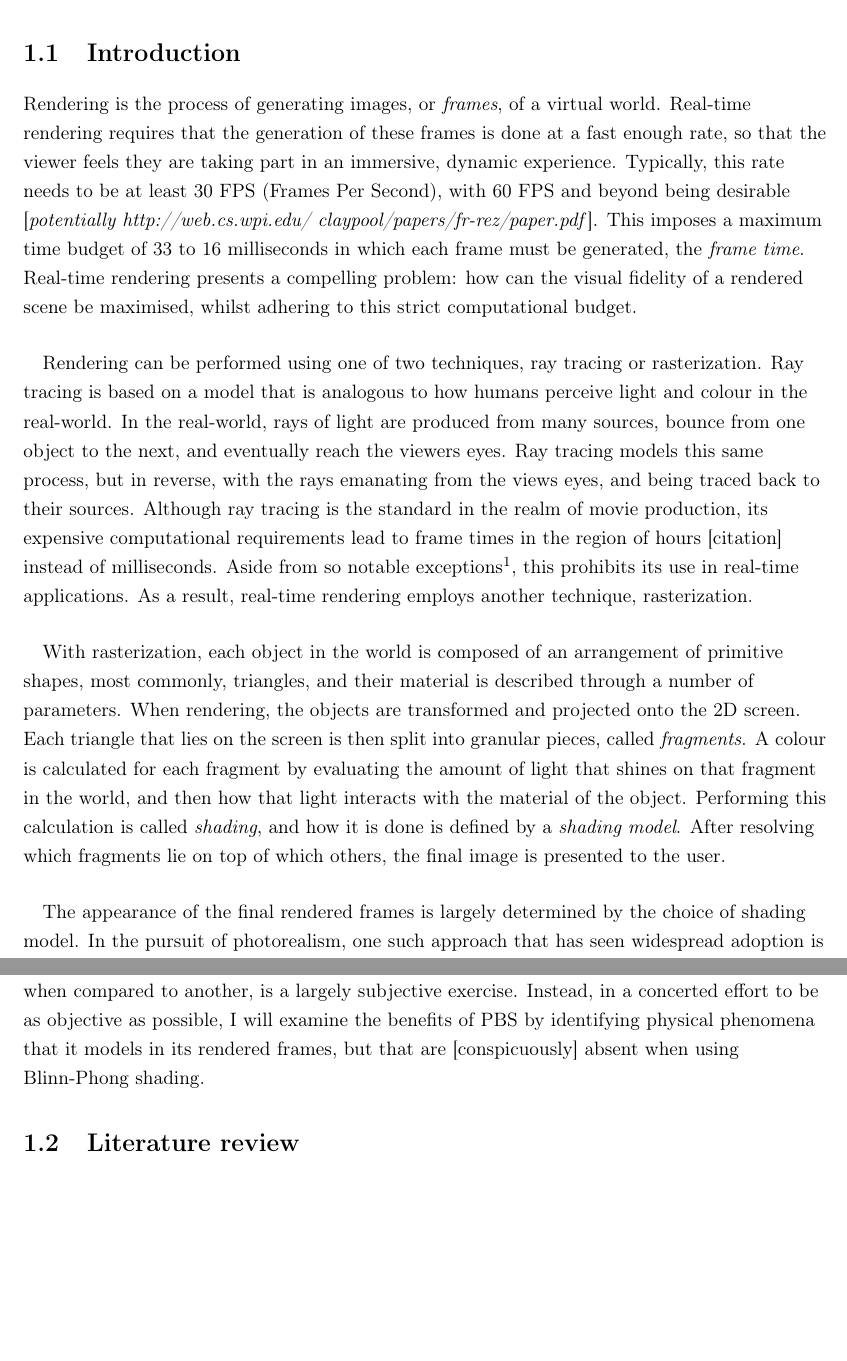
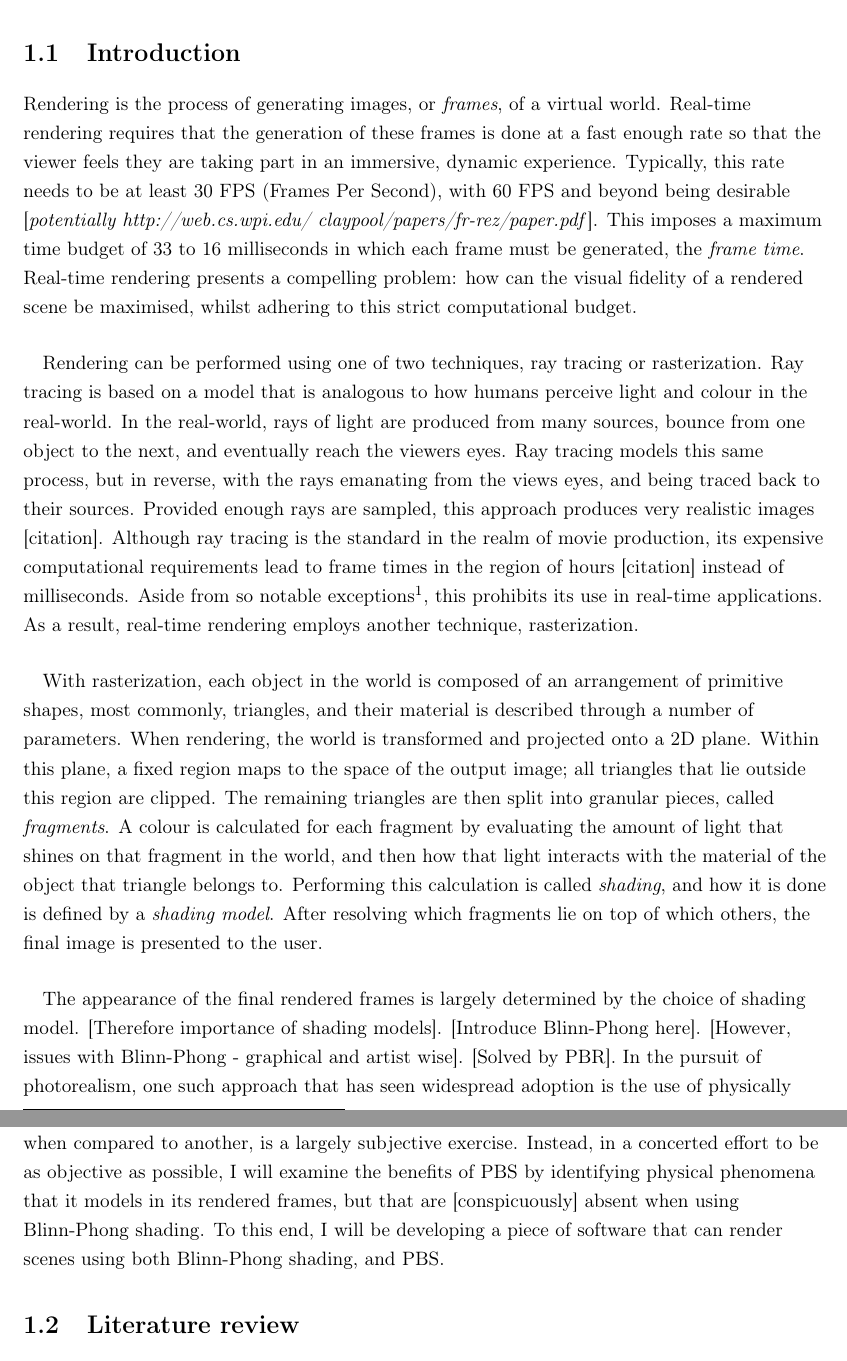
Before and after one commit to ej20002015/Final-Report-Write-Up, a LaTeX thesis (finalReport.tex, which reads chapters/chapter1.tex, config.tex): two parts of pages 6 and 7 of 13, joined at a grey line, cut so that both start at the same text, the shorter picture padded with empty space. Compiled offline with pdfLaTeX.

Commit message:
Slightly improved the first 3 paragraphs and added some notes for improving the rest of the introduction

```diff
--- a/chapters/chapter1.tex
+++ b/chapters/chapter1.tex
@@ -9,19 +9,19 @@
 % so many layers of section structure.
 \section{Introduction}
 
-Rendering is the process of generating images, or \textit{frames}, of a virtual world. Real-time rendering requires that the generation of these frames is done at a fast enough rate, so that the viewer feels they are taking part in an immersive, dynamic experience. Typically, this rate needs to be at least 30 FPS (Frames Per Second), with 60 FPS and beyond being desirable [\textit{potentially http://web.cs.wpi.edu/~claypool/papers/fr-rez/paper.pdf}]. This imposes a maximum time budget of 33 to 16 milliseconds in which each frame must be generated, the \textit{frame time}. Real-time rendering presents a compelling problem: how can the visual fidelity of a rendered scene be maximised, whilst adhering to this strict computational budget.
+Rendering is the process of generating images, or \textit{frames}, of a virtual world. Real-time rendering requires that the generation of these frames is done at a fast enough rate so that the viewer feels they are taking part in an immersive, dynamic experience. Typically, this rate needs to be at least 30 FPS (Frames Per Second), with 60 FPS and beyond being desirable [\textit{potentially http://web.cs.wpi.edu/~claypool/papers/fr-rez/paper.pdf}]. This imposes a maximum time budget of 33 to 16 milliseconds in which each frame must be generated, the \textit{frame time}. Real-time rendering presents a compelling problem: how can the visual fidelity of a rendered scene be maximised, whilst adhering to this strict computational budget.
 
-\paragraph{}Rendering can be performed using one of two techniques, ray tracing or rasterization. Ray tracing is based on a model that is analogous to how humans perceive light and colour in the real-world. In the real-world, rays of light are produced from many sources, bounce from one object to the next, and eventually reach the viewers eyes. Ray tracing models this same process, but in reverse, with the rays emanating from the views eyes, and being traced back to their sources. Although ray tracing is the standard in the realm of movie production, its expensive computational requirements lead to frame times in the region of hours [citation] instead of milliseconds. Aside from so notable exceptions\footnote{With the introduction of hardware accelerated ray tracing on consumer GPUs [citation], the use of ray tracing to render specific visual phenomena, such as shadows and reflections, has seen use in modern games [citation].}, this prohibits its use in real-time applications. As a result, real-time rendering employs another technique, rasterization.
+\paragraph{}Rendering can be performed using one of two techniques, ray tracing or rasterization. Ray tracing is based on a model that is analogous to how humans perceive light and colour in the real-world. In the real-world, rays of light are produced from many sources, bounce from one object to the next, and eventually reach the viewers eyes. Ray tracing models this same process, but in reverse, with the rays emanating from the views eyes, and being traced back to their sources. Provided enough rays are sampled, this approach produces very realistic images [citation]. Although ray tracing is the standard in the realm of movie production, its expensive computational requirements lead to frame times in the region of hours [citation] instead of milliseconds. Aside from so notable exceptions\footnote{With the introduction of hardware accelerated ray tracing on consumer GPUs [citation], the use of ray tracing to render specific visual phenomena, such as shadows and reflections, has seen use in modern games [citation].}, this prohibits its use in real-time applications. As a result, real-time rendering employs another technique, rasterization.
 
-\paragraph{}With rasterization, each object in the world is composed of an arrangement of primitive shapes, most commonly, triangles, and their material is described through a number of parameters. When rendering, the objects are transformed and projected onto the 2D screen. Each triangle that lies on the screen is then split into granular pieces, called \textit{fragments}. A colour is calculated for each fragment by evaluating the amount of light that shines on that fragment in the world, and then how that light interacts with the material of the object. Performing this calculation is called \textit{shading}, and how it is done is defined by a \textit{shading model}. After resolving which fragments lie on top of which others, the final image is presented to the user.
+\paragraph{}With rasterization, each object in the world is composed of an arrangement of primitive shapes, most commonly, triangles, and their material is described through a number of parameters. When rendering, the world is transformed and projected onto a 2D plane. Within this plane, a fixed region maps to the space of the output image; all triangles that lie outside this region are clipped. The remaining triangles are then split into granular pieces, called \textit{fragments}. A colour is calculated for each fragment by evaluating the amount of light that shines on that fragment in the world, and then how that light interacts with the material of the object that triangle belongs to. Performing this calculation is called \textit{shading}, and how it is done is defined by a \textit{shading model}. After resolving which fragments lie on top of which others, the final image is presented to the user.
 
-\paragraph{}The appearance of the final rendered frames is largely determined by the choice of shading model. In the pursuit of photorealism, one such approach that has seen widespread adoption is the use of physically based shading models. Such models work by evaluating equations that simulate the real world physical interaction of light and objects. Using these models for shading is known as \textit{Physically Based Shading} (PBS), and their use in the wider rendering pipeline is called \textit{Physically Based Rendering} (PBR). PBR represented a seismic shift in the real-time rendering industry, with major game engines migrating to a PBR pipeline \cite{movingFrostbitetoPBR} \cite{RealShadingInUnreal}. Prior to PBR, the standard shading model used for photo-realistic real-time rendering was Blinn-Phong [citation]. Blinn-Phong bears little relation to how light interacts with objects in the real-world, rather it’s based on empirical observations [citation].
+\paragraph{}The appearance of the final rendered frames is largely determined by the choice of shading model. [Therefore importance of shading models]. [Introduce Blinn-Phong here]. [However, issues with Blinn-Phong - graphical and artist wise\textbf{}]. [Solved by PBR]. In the pursuit of photorealism, one such approach that has seen widespread adoption is the use of physically based shading models. Such models work by evaluating equations that simulate the real world physical interaction of light and objects. Using these models for shading is known as \textit{Physically Based Shading} (PBS), and their use in the wider rendering pipeline is called \textit{Physically Based Rendering} (PBR). PBR represented a seismic shift in the real-time rendering industry, with major game engines migrating to a PBR pipeline \cite{movingFrostbitetoPBR} \cite{RealShadingInUnreal}. Prior to PBR, the standard shading model used for photo-realistic real-time rendering was Blinn-Phong [citation]. Blinn-Phong bears little relation to how light interacts with objects in the real-world, rather it’s based on empirical observations [citation].
 
 \paragraph{}The aim of this project is to investigate the benefits of using physically based shading models in real time rendering. Specifically, I will seek to highlight these benefits by comparing PBS to the technology is superseded, Blinn-Phong shading.
 
 \paragraph{}The advantages of using PBS over Blinn-Phong shading can be broadly categorised into two groups: the improvements to artist workflow; and the improved photorealism. Examples of the former are numerous. [someone] talks about the portability of lighting rigs, [someone] talks about the reuse of assets… etc [references]. However, due to practical issues that arise from investigating such advantages (I don’t have access to a team of artists), the focus of this project will solely be on exploring those advantages in the latter category – how does PBS render frames that are more photorealistic than Blinn-Phong?
 
-\paragraph{}Answering this question by simply commenting on the general perceived realism of a frame when compared to another, is a largely subjective exercise. Instead, in a concerted effort to be as objective as possible, I will examine the benefits of PBS by identifying physical phenomena that it models in its rendered frames, but that are [conspicuously] absent when using Blinn-Phong shading.
+\paragraph{}Answering this question by simply commenting on the general perceived realism of a frame when compared to another, is a largely subjective exercise. Instead, in a concerted effort to be as objective as possible, I will examine the benefits of PBS by identifying physical phenomena that it models in its rendered frames, but that are [conspicuously] absent when using Blinn-Phong shading. To this end, I will be developing a piece of software that can render scenes using both Blinn-Phong shading, and PBS.
 
 
 % Must provide evidence of a literature review. Use sections
--- a/config.tex
+++ b/config.tex
@@ -15,7 +15,7 @@
 %%%%%%%%%%%%%%%%%%%%%%%%%%%%%%%%%%%%%%%%%%%%%%%%%%%%%%%%%%%%%%%%%%%%%%%%%%%%%%
 
 % Fill in the following fields.
-\newcommand{\projectTitle}{The Benefits of Using Physically Based Shading Models in Real-time Rendering}
+\newcommand{\projectTitle}{Physically Based Shading Models in Real-time Rendering}
 \newcommand{\fullname}{Evan James}
 \newcommand{\degreeTitle}{Computer Science (Digital \& Technology Solutions) BSc}
 	% e.g. "BSc Computer Science"
```
Also changed, not shown: finalReport.pdf, 2 other files.
